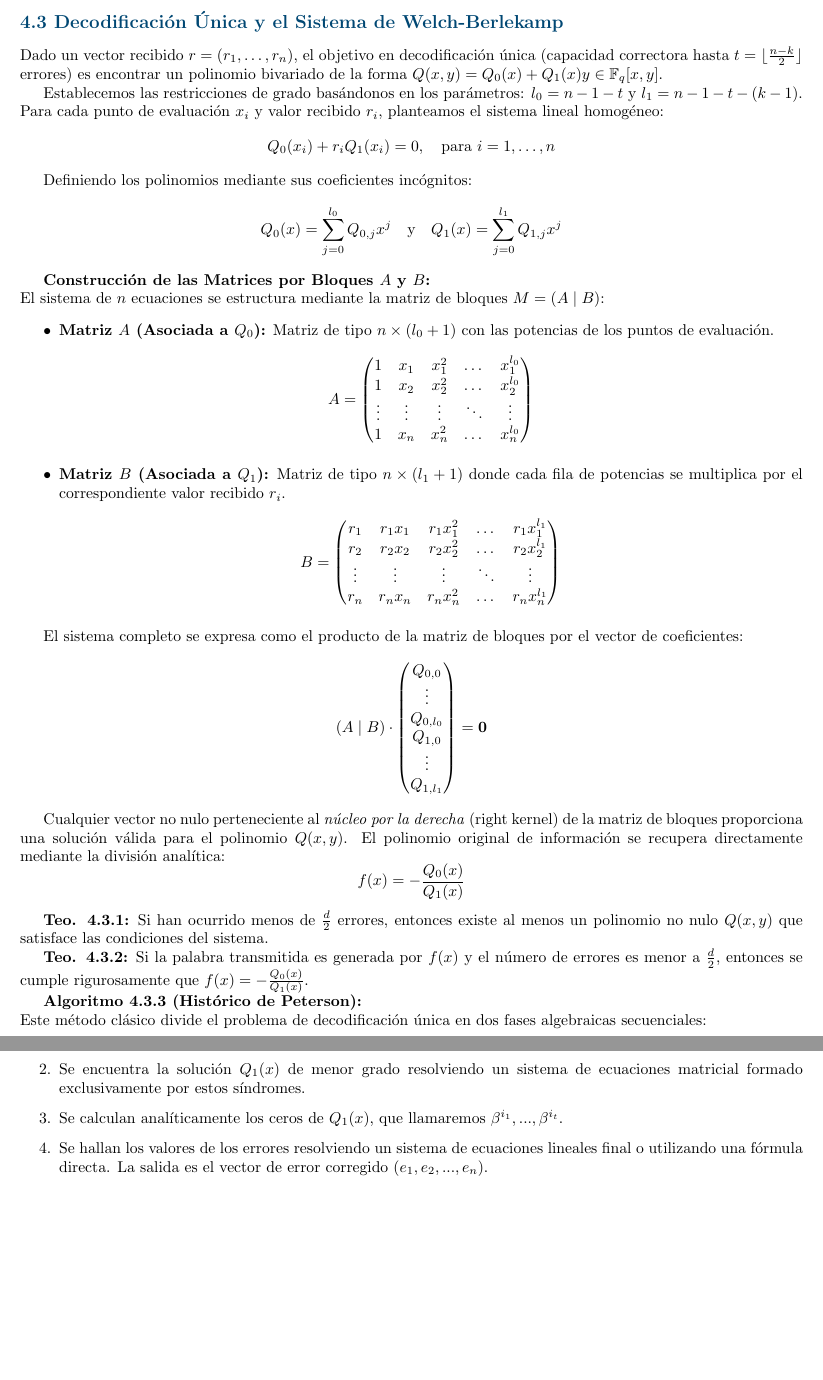
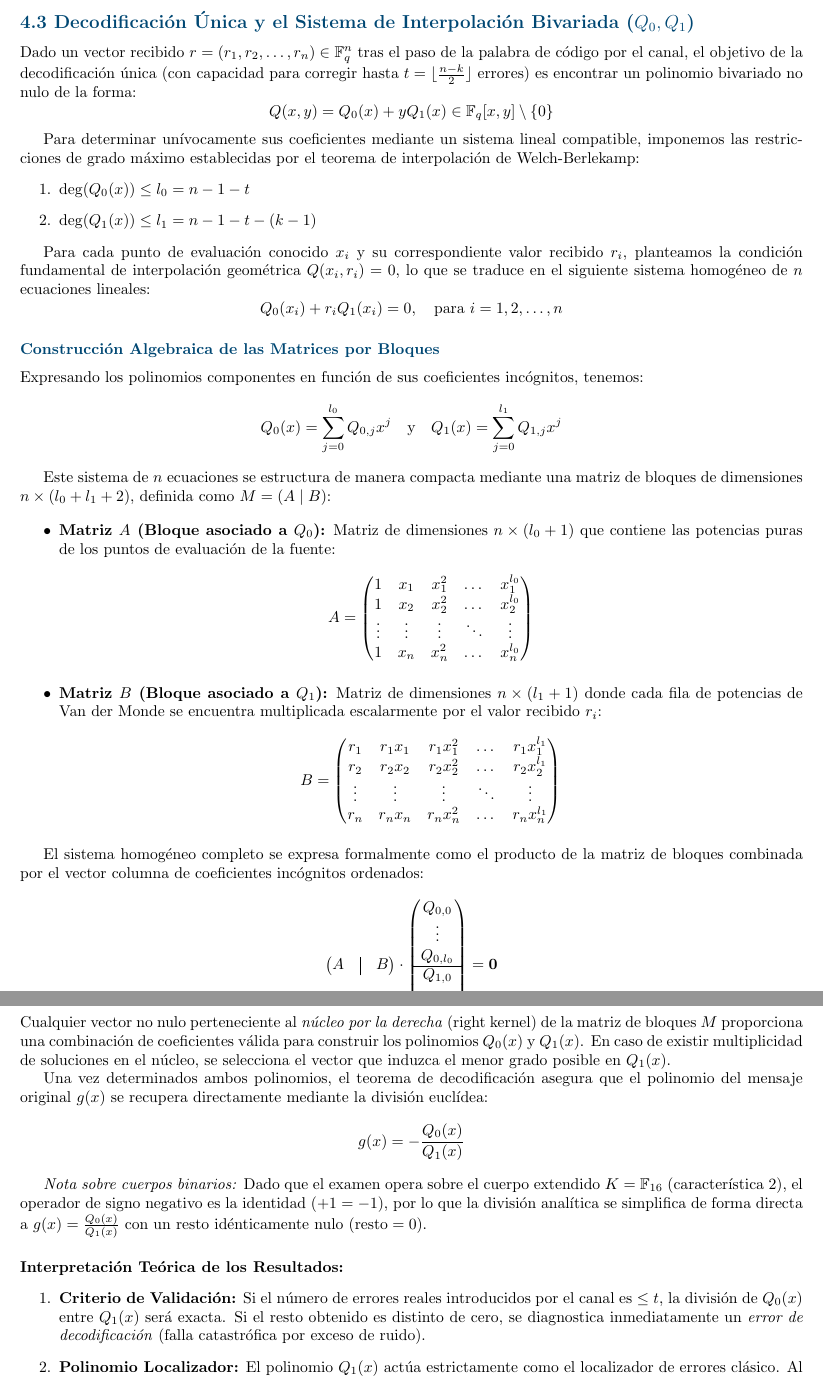
Before and after one commit to Lummotm/Apuntes-Codigos-Correctores, a LaTeX document (apuntes.tex): two parts of pages 13 and 14 of 33, joined at a grey line, cut so that both start at the same text, the shorter picture padded with empty space. Compiled offline with pdfLaTeX.

Commit message:
la notacion on era consistente con lo dado en clase

```diff
--- a/apuntes.tex
+++ b/apuntes.tex
@@ -528,54 +528,81 @@ Cualquier submatriz de tamaño $(n-k) \times (n-k)$ es de Vandermonde y su deter
 
 Por analogía, la matriz generadora $G$ se obtiene evaluando las potencias de los elementos $x_{i}$ desde la potencia $0$ hasta $k-1$.
 
-\subsection{4.3 Decodificación Única y el Sistema de Welch-Berlekamp}
 
-Dado un vector recibido $r = (r_1, \dots, r_n)$, el objetivo en decodificación única (capacidad correctora hasta $t = \lfloor \frac{n-k}{2} \rfloor$ errores) es encontrar un polinomio bivariado de la forma $Q(x,y) = Q_0(x) + Q_1(x)y \in \mathbb{F}_q[x,y]$.
+\subsection{4.3 Decodificación Única y el Sistema de Interpolación Bivariada ($Q_0, Q_1$)}
 
-Establecemos las restricciones de grado basándonos en los parámetros: $l_0 = n - 1 - t$ y $l_1 = n - 1 - t - (k - 1)$. Para cada punto de evaluación $x_i$ y valor recibido $r_i$, planteamos el sistema lineal homogéneo:
-\[ Q_0(x_i) + r_i Q_1(x_i) = 0, \quad \text{para } i = 1, \dots, n \]
+Dado un vector recibido $r = (r_1, r_2, \dots, r_n) \in \mathbb{F}_q^n$ tras el paso de la palabra de código por el canal, el objetivo de la decodificación única (con capacidad para corregir hasta $t = \lfloor \frac{n-k}{2} \rfloor$ errores) es encontrar un polinomio bivariado no nulo de la forma:
+\[
+Q(x,y) = Q_0(x) + yQ_1(x) \in \mathbb{F}_q[x,y] \setminus \{0\}
+\]
 
-Definiendo los polinomios mediante sus coeficientes incógnitos:
-\[ Q_0(x) = \sum_{j=0}^{l_0} Q_{0,j} x^j \quad \text{y} \quad Q_1(x) = \sum_{j=0}^{l_1} Q_{1,j} x^j \]
+Para determinar unívocamente sus coeficientes mediante un sistema lineal compatible, imponemos las restricciones de grado máximo establecidas por el teorema de interpolación de Welch-Berlekamp:
+\begin{enumerate}
+    \item $\deg(Q_0(x)) \le l_0 = n - 1 - t$
+    \item $\deg(Q_1(x)) \le l_1 = n - 1 - t - (k - 1)$
+\end{enumerate}
 
-\textbf{Construcción de las Matrices por Bloques $A$ y $B$:}\\
-El sistema de $n$ ecuaciones se estructura mediante la matriz de bloques $M = (A \mid B)$:
+Para cada punto de evaluación conocido $x_i$ y su correspondiente valor recibido $r_i$, planteamos la condición fundamental de interpolación geométrica $Q(x_i, r_i) = 0$, lo que se traduce en el siguiente sistema homogéneo de $n$ ecuaciones lineales:
+\[
+Q_0(x_i) + r_i Q_1(x_i) = 0, \quad \text{para } i = 1, 2, \dots, n
+\]
+
+\subsubsection{Construcción Algebraica de las Matrices por Bloques}
+
+Expresando los polinomios componentes en función de sus coeficientes incógnitos, tenemos:
+\[
+Q_0(x) = \sum_{j=0}^{l_0} Q_{0,j} x^j \quad \text{y} \quad Q_1(x) = \sum_{j=0}^{l_1} Q_{1,j} x^j
+\]
+
+Este sistema de $n$ ecuaciones se estructura de manera compacta mediante una matriz de bloques de dimensiones $n \times (l_0 + l_1 + 2)$, definida como $M = (A \mid B)$:
+
 \begin{itemize}
-    \item \textbf{Matriz $A$ (Asociada a $Q_0$):} Matriz de tipo $n \times (l_0 + 1)$ con las potencias de los puntos de evaluación.
-    \[ A = \begin{pmatrix}
+    \item \textbf{Matriz $A$ (Bloque asociado a $Q_0$):} Matriz de dimensiones $n \times (l_0 + 1)$ que contiene las potencias puras de los puntos de evaluación de la fuente:
+    \[
+    A = \begin{pmatrix}
     1 & x_1 & x_1^2 & \dots & x_1^{l_0} \\
     1 & x_2 & x_2^2 & \dots & x_2^{l_0} \\
     \vdots & \vdots & \vdots & \ddots & \vdots \\
     1 & x_n & x_n^2 & \dots & x_n^{l_0}
-    \end{pmatrix} \]
+    \end{pmatrix}
+    \]
 
-    \item \textbf{Matriz $B$ (Asociada a $Q_1$):} Matriz de tipo $n \times (l_1 + 1)$ donde cada fila de potencias se multiplica por el correspondiente valor recibido $r_i$.
-    \[ B = \begin{pmatrix}
+    \item \textbf{Matriz $B$ (Bloque asociado a $Q_1$):} Matriz de dimensiones $n \times (l_1 + 1)$ donde cada fila de potencias de Van der Monde se encuentra multiplicada escalarmente por el valor recibido $r_i$:
+    \[
+    B = \begin{pmatrix}
     r_1 & r_1 x_1 & r_1 x_1^2 & \dots & r_1 x_1^{l_1} \\
     r_2 & r_2 x_2 & r_2 x_2^2 & \dots & r_2 x_2^{l_1} \\
     \vdots & \vdots & \vdots & \ddots & \vdots \\
     r_n & r_n x_n & r_n x_n^2 & \dots & r_n x_n^{l_1}
-    \end{pmatrix} \]
+    \end{pmatrix}
+    \]
 \end{itemize}
 
-El sistema completo se expresa como el producto de la matriz de bloques por el vector de coeficientes:
-\[ (A \mid B) \cdot \begin{pmatrix} Q_{0,0} \\ \vdots \\ Q_{0,l_0} \\ Q_{1,0} \\ \vdots \\ Q_{1,l_1} \end{pmatrix} = \mathbf{0} \]
+El sistema homogéneo completo se expresa formalmente como el producto de la matriz de bloques combinada por el vector columna de coeficientes incógnitos ordenados:
+\[
+\begin{pmatrix} A & \vline & B \end{pmatrix} \cdot
+\begin{pmatrix}
+Q_{0,0} \\ \vdots \\ Q_{0,l_0} \\ \hline Q_{1,0} \\ \vdots \\ Q_{1,l_1}
+\end{pmatrix} = \mathbf{0}
+\]
 
-Cualquier vector no nulo perteneciente al \textit{núcleo por la derecha} (right kernel) de la matriz de bloques proporciona una solución válida para el polinomio $Q(x,y)$. El polinomio original de información se recupera directamente mediante la división analítica:
-\[ f(x) = -\frac{Q_0(x)}{Q_1(x)} \]
+\subsubsection{Resolución, División y Localización de Errores}
 
-\textbf{Teo. 4.3.1:} Si han ocurrido menos de $\frac{d}{2}$ errores, entonces existe al menos un polinomio no nulo $Q(x,y)$ que satisface las condiciones del sistema.
+Cualquier vector no nulo perteneciente al \textit{núcleo por la derecha} (right kernel) de la matriz de bloques $M$ proporciona una combinación de coeficientes válida para construir los polinomios $Q_0(x)$ y $Q_1(x)$. En caso de existir multiplicidad de soluciones en el núcleo, se selecciona el vector que induzca el menor grado posible en $Q_1(x)$.
 
-\textbf{Teo. 4.3.2:} Si la palabra transmitida es generada por $f(x)$ y el número de errores es menor a $\frac{d}{2}$, entonces se cumple rigurosamente que $f(x) = -\frac{Q_{0}(x)}{Q_{1}(x)}$.
+Una vez determinados ambos polinomios, el teorema de decodificación asegura que el polinomio del mensaje original $g(x)$ se recupera directamente mediante la división euclídea:
+\[
+g(x) = -\frac{Q_0(x)}{Q_1(x)}
+\]
 
-\textbf{Algoritmo 4.3.3 (Histórico de Peterson):}\\
-Este método clásico divide el problema de decodificación única en dos fases algebraicas secuenciales:
+\textit{Nota sobre cuerpos binarios:} Dado que el examen opera sobre el cuerpo extendido $K = \mathbb{F}_{16}$ (característica 2), el operador de signo negativo es la identidad ($+1 = -1$), por lo que la división analítica se simplifica de forma directa a $g(x) = \frac{Q_0(x)}{Q_1(x)}$ con un resto idénticamente nulo ($\text{resto} = 0$).
+
+\paragraph{Interpretación Teórica de los Resultados:}
 \begin{enumerate}
-\item Se calculan los síndromes iniciales $S_{i} = r(\beta^{i})$ para $i=1,2,...,n-k$.
-\item Se encuentra la solución $Q_{1}(x)$ de menor grado resolviendo un sistema de ecuaciones matricial formado exclusivamente por estos síndromes.
-\item Se calculan analíticamente los ceros de $Q_{1}(x)$, que llamaremos $\beta^{i_{1}},...,\beta^{i_{t}}$.
-\item Se hallan los valores de los errores resolviendo un sistema de ecuaciones lineales final o utilizando una fórmula directa. La salida es el vector de error corregido $(e_{1},e_{2},...,e_{n})$.
+    \item \textbf{Criterio de Validación:} Si el número de errores reales introducidos por el canal es $\le t$, la división de $Q_0(x)$ entre $Q_1(x)$ será exacta. Si el resto obtenido es distinto de cero, se diagnostica inmediatamente un \textit{error de decodificación} (falla catastrófica por exceso de ruido).
+    \item \textbf{Polinomio Localizador:} El polinomio $Q_1(x)$ actúa estrictamente como el localizador de errores clásico. Al calcular sus raíces en el cuerpo mediante la función \texttt{roots()}, los valores obtenidos corresponden de manera biunívoca con las coordenadas de evaluación $x_i \in X$ donde la información ha sido alterada.
 \end{enumerate}
+
 
 \subsection{4.4 Decodificación en Lista y el Algoritmo de Sudan}
 
```
